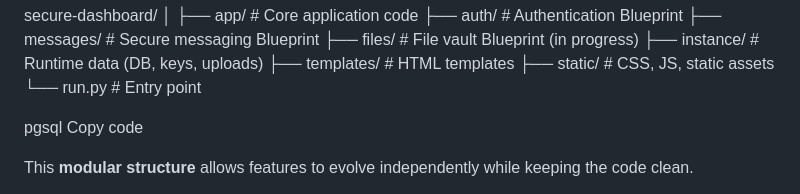
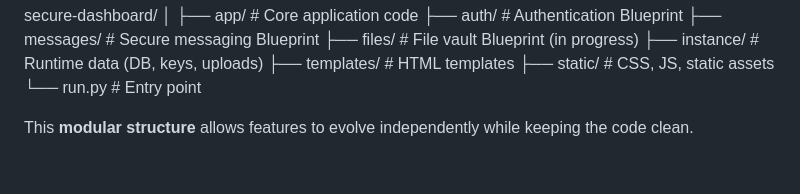
Before and after one commit to nidhibhat15/FLASK-SECUREAPP, a Markdown page: README.md, the part around the change. Rendered like a GitHub page; blank space fills up the shorter version.

```diff
--- a/README.md
+++ b/README.md
@@ -68,8 +68,7 @@ secure-dashboard/
 ├── static/ # CSS, JS, static assets
 └── run.py # Entry point
 
-pgsql
-Copy code
+
 
 This **modular structure** allows features to evolve independently while keeping the code clean.
 
```
